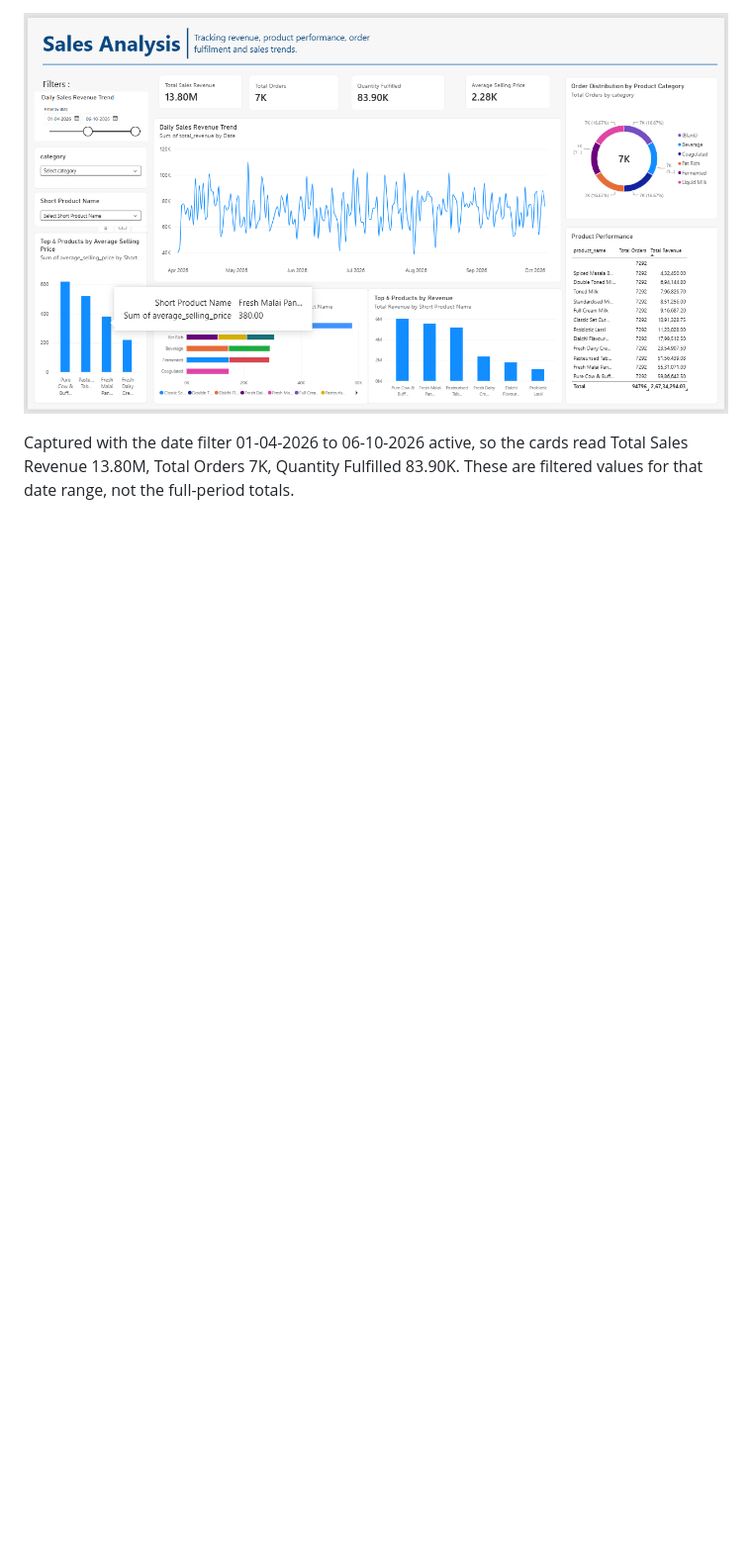
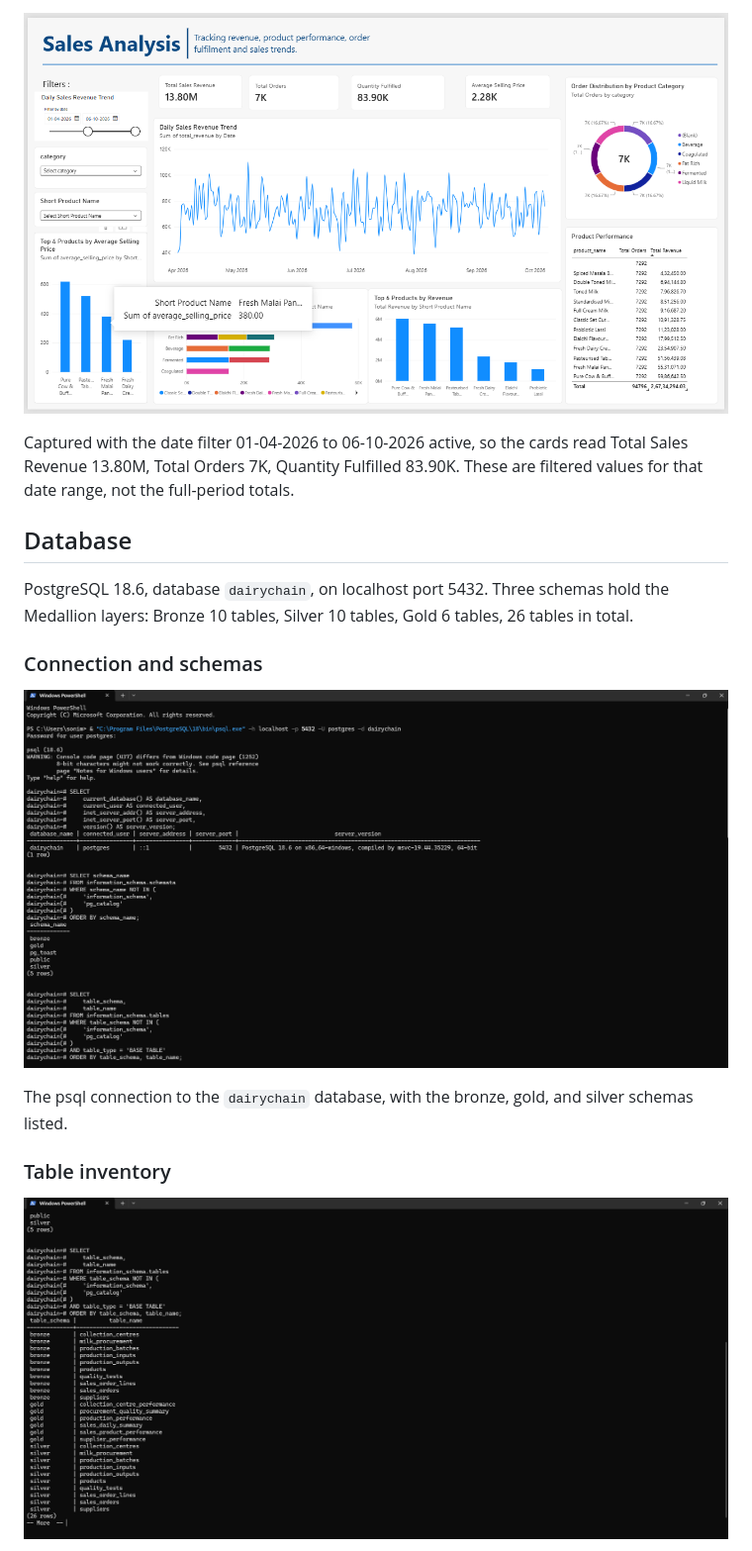
Before and after one commit to Sonu-mj/dairychain, a Markdown page: README.md, the part around one of its changes. Shown at 99% size. Drawn GitHub-style; blank space fills up the shorter version.

```diff
--- a/README.md
+++ b/README.md
@@ -60,3 +111,17 @@ Average Production Duration 135.03 minutes, Total Raw Milk Processed 2.60M L, To
 
 Captured with the date filter 01-04-2026 to 06-10-2026 active, so the cards read Total Sales Revenue 13.80M, Total Orders 7K, Quantity Fulfilled 83.90K. These are filtered values for that date range, not the full-period totals.
 
+## Database
+
+PostgreSQL 18.6, database `dairychain`, on localhost port 5432. Three schemas hold the Medallion layers: Bronze 10 tables, Silver 10 tables, Gold 6 tables, 26 tables in total.
+
+### Connection and schemas
+
+![PostgreSQL connection and schemas](docs/13_Project_Evidence/postgresql-connection-and-schemas.png)
+
+The psql connection to the `dairychain` database, with the bronze, gold, and silver schemas listed.
+
+### Table inventory
+
+![PostgreSQL table inventory](docs/13_Project_Evidence/postgresql-table-inventory.png)
+
```
Also changed, not shown: other parts of README.md (+69 -0 lines), docs/assets/hero-banner.png (added), docs/assets/medallion-architecture.png (added), 1 other file.
